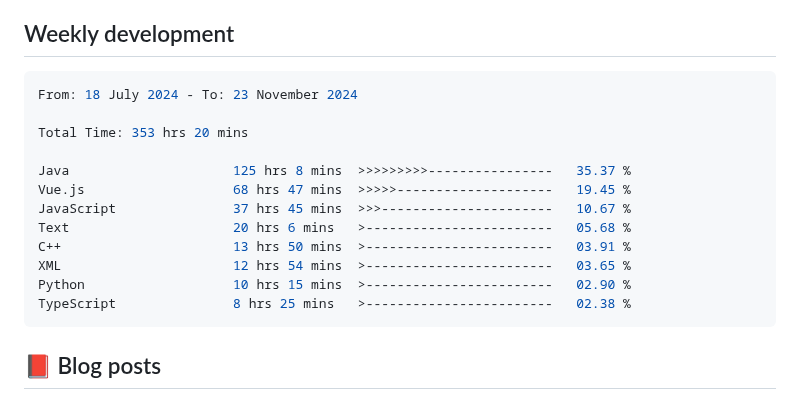
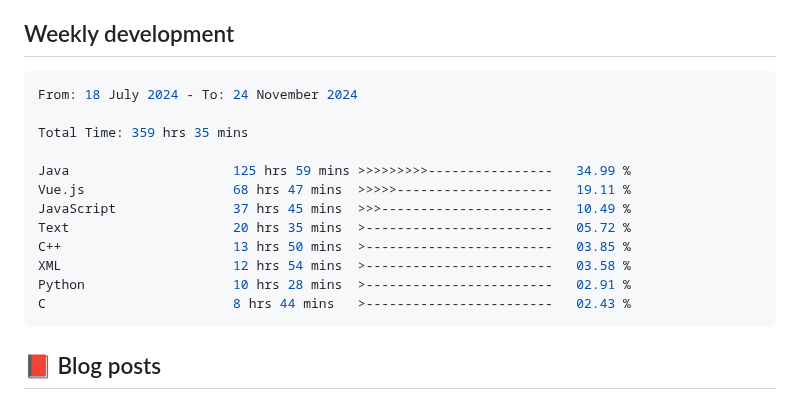
Before and after one commit to Pleasurecruise/Pleasurecruise, a Markdown page: README.md, the part around the change. GitHub-like rendering.

Commit message:
Updated waka-readme graph with new metrics

````diff
--- a/README.md
+++ b/README.md
@@ -33,18 +33,18 @@
 <!--START_SECTION:waka-->
 
 ```rust
-From: 18 July 2024 - To: 23 November 2024
+From: 18 July 2024 - To: 24 November 2024
 
-Total Time: 353 hrs 20 mins
+Total Time: 359 hrs 35 mins
 
-Java                     125 hrs 8 mins  >>>>>>>>>----------------   35.37 %
-Vue.js                   68 hrs 47 mins  >>>>>--------------------   19.45 %
-JavaScript               37 hrs 45 mins  >>>----------------------   10.67 %
-Text                     20 hrs 6 mins   >------------------------   05.68 %
-C++                      13 hrs 50 mins  >------------------------   03.91 %
-XML                      12 hrs 54 mins  >------------------------   03.65 %
-Python                   10 hrs 15 mins  >------------------------   02.90 %
-TypeScript               8 hrs 25 mins   >------------------------   02.38 %
+Java                     125 hrs 59 mins >>>>>>>>>----------------   34.99 %
+Vue.js                   68 hrs 47 mins  >>>>>--------------------   19.11 %
+JavaScript               37 hrs 45 mins  >>>----------------------   10.49 %
+Text                     20 hrs 35 mins  >------------------------   05.72 %
+C++                      13 hrs 50 mins  >------------------------   03.85 %
+XML                      12 hrs 54 mins  >------------------------   03.58 %
+Python                   10 hrs 28 mins  >------------------------   02.91 %
+C                        8 hrs 44 mins   >------------------------   02.43 %
 ```
 
 <!--END_SECTION:waka-->
````
